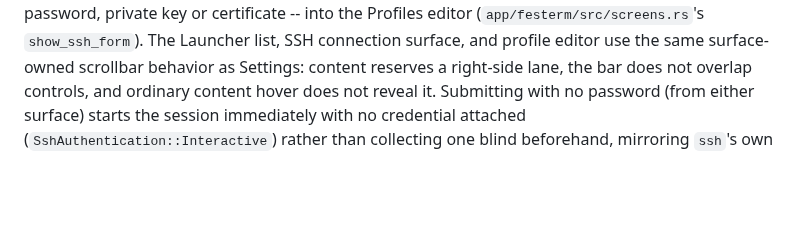
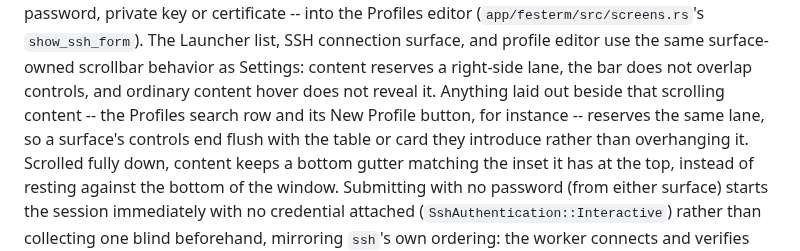
Before and after one commit to fes/fesTerm, a Markdown page: docs/gui-design.md, the part around the change. Rendered like a GitHub page; blank space fills up the shorter version.

```diff
--- a/docs/gui-design.md
+++ b/docs/gui-design.md
@@ -371,7 +371,12 @@ certificate -- into the Profiles editor
 The Launcher list, SSH connection surface, and profile editor use the same
 surface-owned scrollbar behavior as Settings: content reserves a right-side
 lane, the bar does not overlap controls, and ordinary content hover does not
-reveal it.
+reveal it. Anything laid out beside that scrolling content -- the Profiles
+search row and its New Profile button, for instance -- reserves the same lane,
+so a surface's controls end flush with the table or card they introduce rather
+than overhanging it. Scrolled fully down, content keeps a bottom gutter
+matching the inset it has at the top, instead of resting against the bottom of
+the window.
 Submitting with no password (from either surface) starts the session
 immediately with no credential attached (`SshAuthentication::Interactive`)
 rather than collecting one blind beforehand, mirroring `ssh`'s own ordering:
```
Also changed, not shown: docs/images/ui-state/profiles-list.png, docs/images/ui-state/profiles-serial-editor.png, docs/images/ui-state/serial-connect-form.png, docs/images/ui-state/sftp-connect-form.png, docs/images/ui-state/ssh-connect-advanced.png, docs/images/ui-state/ssh-connect-collapsed.png, 4 other files.
